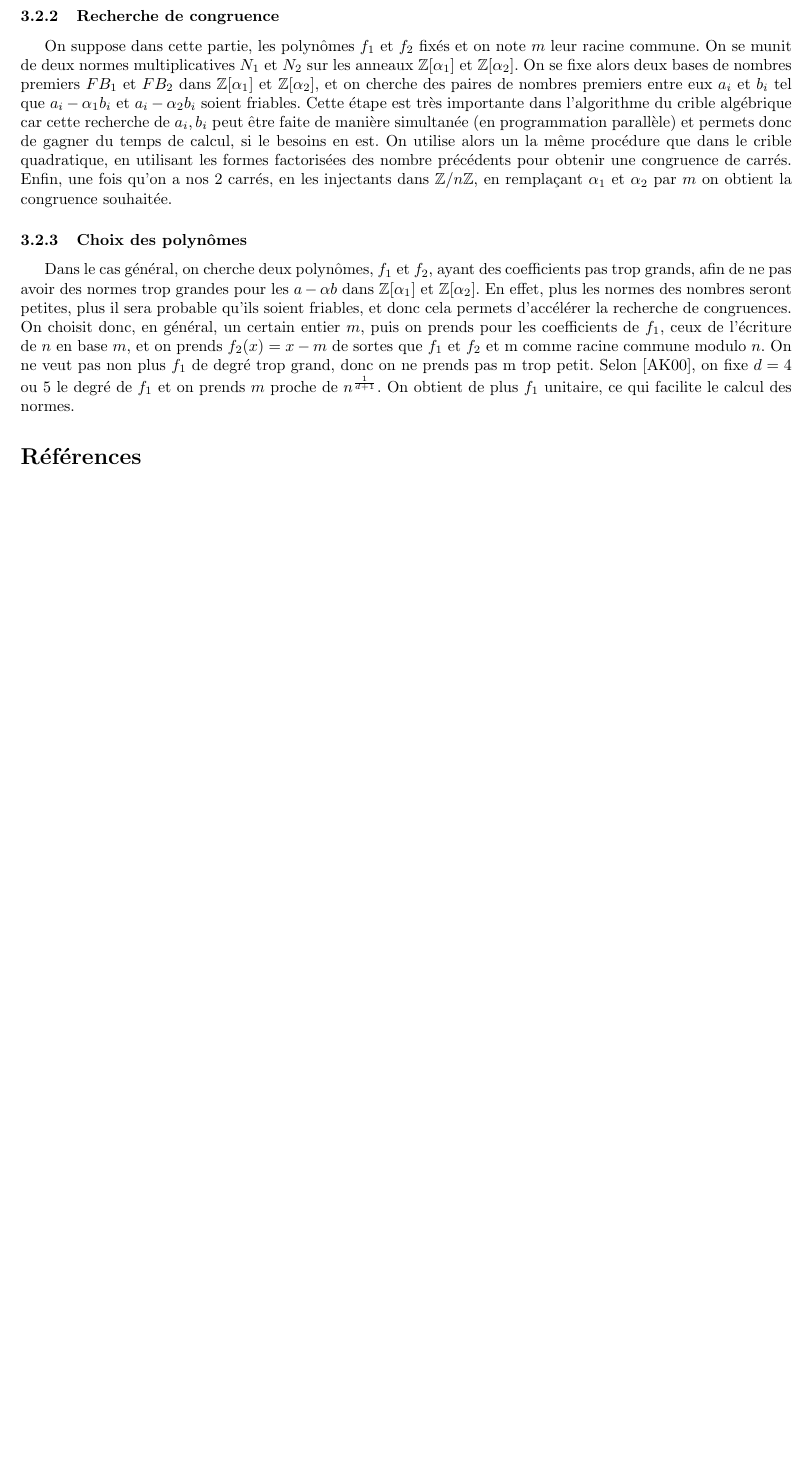
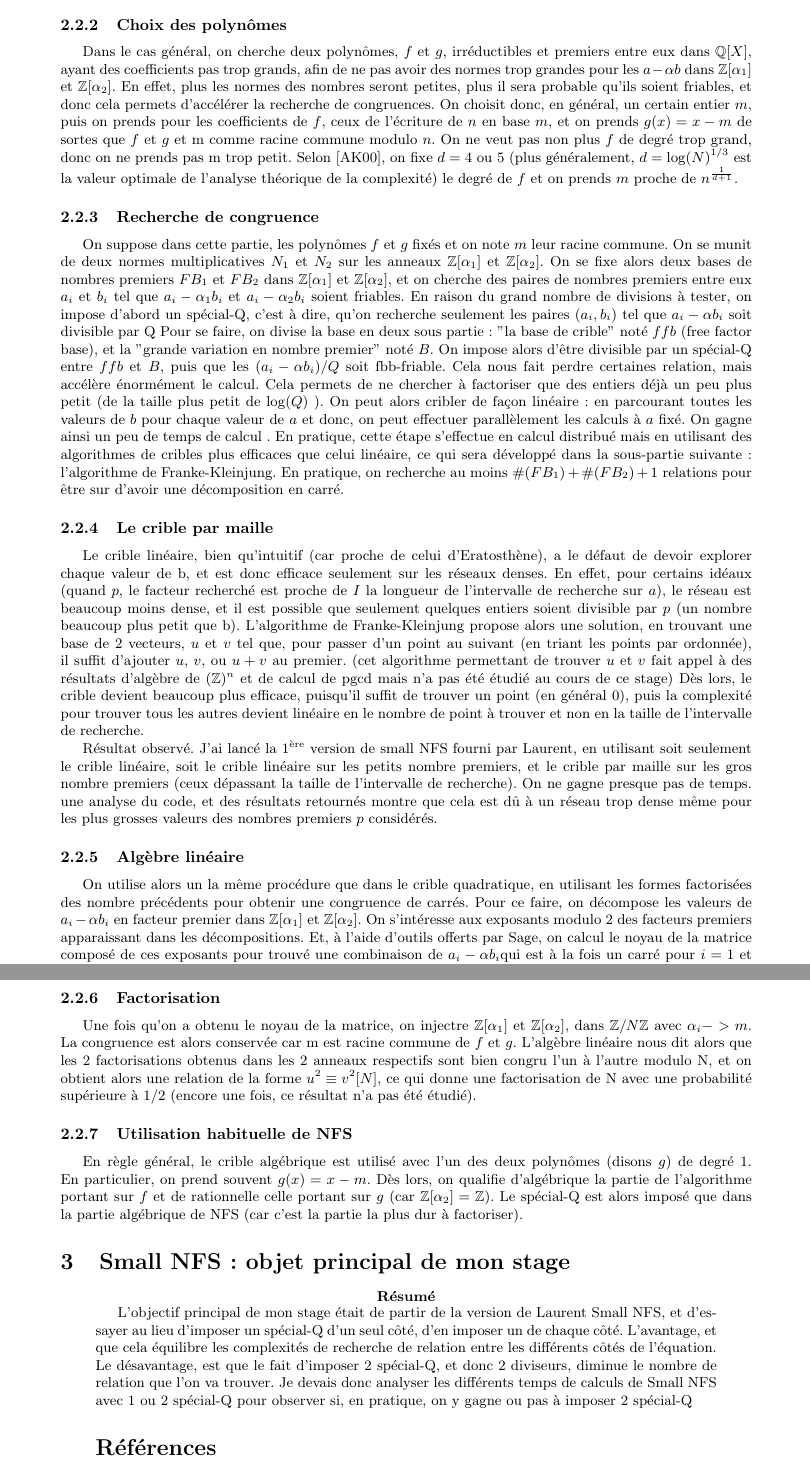
Before and after one commit to noijid/stage-L3, a LaTeX document (rapport.tex): part of page 3 of 3 before the commit and two parts of pages 3 and 4 of 4 after it, the two joined at a grey line, cut so that both start at the same text, the shorter picture padded with empty space. Compiled offline with pdfLaTeX; the source files are stored in an older character set and shown here as Unicode.

Commit message:
rapport and readme update

```diff
--- a/rapport.tex
+++ b/rapport.tex
@@ -4,6 +4,7 @@
 \usepackage{amsmath}
 \usepackage{amssymb}
 \usepackage{mathrsfs}
+\usepackage{graphicx}
 \usepackage{layout}
 \usepackage{dsfont}
 \usepackage[square,numbers,sort&compress]{natbib}
@@ -22,6 +23,11 @@
 \newcommand{\z}{\mathbb{Z}}
 \newcommand{\ztz}{$\mathbb{Z}/2\mathbb{Z}$}
 \newcommand{\al}{\alpha}
+\newcommand{\ere}{\textsuperscript{ère} }
+\newcommand{\er}{\textsuperscript{er} }
+\newcommand{\eme}{\textsuperscript{ème} }
+
+
 
 
 
@@ -150,16 +169,37 @@ Dans $\z[\al]$, muni de la norme multiplicative $N$, on appelle unité tout nomb
 Dans $\z[\al]$, on appelle nombre premier, tout nombre $p$ vérifiant $p = ab => N(a)=1$ ou $N(b)=1$
 \end{definition}
 
+\subsubsection{Choix des polynômes}
+Dans le cas général, on cherche deux polynômes, $f$ et $g$, irréductibles et premiers entre eux dans $\mathbb{Q}[X]$, ayant des coefficients pas trop grands, afin de ne pas avoir des normes trop grandes pour les $a - \al b$ dans $\z[\al_1]$ et $\z[\al_2]$. En effet, plus les normes des nombres seront petites, plus il sera probable qu'ils soient friables, et donc cela permets d'accélérer la recherche de congruences. On choisit donc, en général, un certain entier  $m$, puis on prends pour les coefficients de $f$, ceux de l'écriture de $n$ en base $m$, et on prends $g(x) = x - m$ de sortes que $f$ et $g$ et m comme racine commune modulo $n$. On ne veut pas non plus $f$ de degré trop grand, donc on ne prends pas m trop petit. Selon \cite{ref6}, on fixe $d = 4$ ou $5$ (plus généralement, $d = \log(N)^{1/3}$ est la valeur optimale de l'analyse théorique de la complexité) le degré de $f$ et on prends $m$ proche de $n^{\frac{1}{d+1}}$.
 
 \subsubsection{Recherche de congruence}
-On suppose dans cette partie, les polynômes $f_1$ et $f_2$ fixés et on note $m$ leur racine commune. On se munit de deux normes multiplicatives $N_1$ et $N_2$ sur les anneaux $\z[\al_1]$ et $\z[\al_2]$.  On se fixe alors deux bases de nombres premiers $FB_1$ et $FB_2$ dans $\z[\al_1]$ et $\z[\al_2]$, et on cherche des paires de nombres premiers entre eux $a_i$ et $b_i$ tel que $a_i - \al_1b_i$ et $a_i - \al_2b_i$ soient friables. Cette étape est très importante dans l'algorithme du crible algébrique car cette recherche de $a_i, b_i$ peut être faite de manière simultanée (en programmation parallèle) et permets donc de gagner du temps de calcul, si le besoins en est.
-On utilise alors un la même procédure que dans le crible quadratique, en utilisant les formes factorisées des nombre précédents pour obtenir une congruence de carrés. Enfin, une fois qu'on a nos 2 carrés, en les injectants dans $\z/n\z$, en remplaçant $\al_1$ et $\al_2$ par $m$ on obtient la congruence souhaitée.
+On suppose dans cette partie, les polynômes $f$ et $g$ fixés et on note $m$ leur racine commune. On se munit de deux normes multiplicatives $N_1$ et $N_2$ sur les anneaux $\z[\al_1]$ et $\z[\al_2]$.  On se fixe alors deux bases de nombres premiers $FB_1$ et $FB_2$ dans $\z[\al_1]$ et $\z[\al_2]$, et on cherche des paires de nombres premiers entre eux $a_i$ et $b_i$ tel que $a_i - \al_1b_i$ et $a_i - \al_2b_i$ soient friables. En raison du grand nombre de divisions à tester, on impose d'abord un spécial-Q, c'est à dire, qu'on recherche seulement les paires $(a_i,b_i)$ tel que $a_i-\al b_i$ soit divisible par Q Pour se faire, on divise la base en deux sous partie : "la base de crible" noté $ffb$ (free factor base), et la "grande variation en nombre premier" noté $B$. On impose alors d'être divisible par un spécial-Q entre $ffb$ et $B$, puis que les $(a_i - \al b_i)/Q$ soit fbb-friable.
+Cela nous fait perdre certaines relation, mais accélère énormément le calcul.
+Cela permets de ne chercher à factoriser que des entiers déjà un peu plus petit (de la taille plus petit de $\log(Q)$ ). On peut alors cribler de façon linéaire : en parcourant toutes les valeurs de $b$ pour chaque valeur de $a$ et donc, on peut effectuer parallèlement les calculs à $a$ fixé. On gagne ainsi un peu de temps de calcul . En pratique, cette étape s'effectue en calcul distribué mais en utilisant des algorithmes de cribles plus efficaces que celui linéaire, ce qui sera développé dans la sous-partie suivante : l'algorithme de Franke-Kleinjung.
+En pratique, on recherche au moins $ \#(FB_1) + \#(FB_2) + 1 $ relations pour être sur d'avoir une décomposition en carré.
 
+\subsubsection{Le crible par maille}
 
-\subsubsection{Choix des polynômes}
-Dans le cas général, on cherche deux polynômes, $f_1$ et $f_2$, ayant des coefficients pas trop grands, afin de ne pas avoir des normes trop grandes pour les $a - \al b$ dans $\z[\al_1]$ et $\z[\al_2]$. En effet, plus les normes des nombres seront petites, plus il sera probable qu'ils soient friables, et donc cela permets d'accélérer la recherche de congruences. On choisit donc, en général, un certain entier  $m$, puis on prends pour les coefficients de $f_1$, ceux de l'écriture de $n$ en base $m$, et on prends $f_2(x) = x - m$ de sortes que $f_1$ et $f_2$ et m comme racine commune modulo $n$. On ne veut pas non plus $f_1$ de degré trop grand, donc on ne prends pas m trop petit. Selon \cite{ref6}, on fixe $d = 4$ ou $5$ le degré de $f_1$ et on prends $m$ proche de $n^{\frac{1}{d+1}}$. On obtient de plus $f_1$ unitaire, ce qui facilite le calcul des normes.
+Le crible linéaire, bien qu'intuitif (car proche de celui d'Eratosthène), a le défaut de devoir explorer chaque valeur de b, et est donc efficace seulement sur les réseaux denses. En effet, pour certains idéaux (quand $p$, le facteur recherché est proche de $I$ la longueur de l'intervalle de recherche sur $a$), le réseau est beaucoup moins dense, et il est possible que seulement quelques entiers soient divisible par $p$ (un nombre beaucoup plus petit que b). L'algorithme de Franke-Kleinjung propose alors une solution, en trouvant une base de 2 vecteurs, $u$ et $v$ tel que, pour passer d'un point au suivant (en triant les points par ordonnée), il suffit d'ajouter $u$, $v$, ou $u+v$ au premier. (cet algorithme permettant de trouver $u$ et $v$ fait appel à des résultats d'algèbre de $(\z)^n$ et de calcul de pgcd mais n'a pas été étudié au cours de ce stage)
+Dès lors, le crible devient beaucoup  plus efficace, puisqu'il suffit de trouver un point (en général 0), puis la complexité pour trouver tous les autres devient linéaire en le nombre de point à trouver et non en la taille de l'intervalle de recherche.
 
+Résultat observé. J'ai lancé la 1\ere version de small NFS fourni par Laurent, en utilisant soit seulement le crible linéaire, soit le crible linéaire sur les petits nombre premiers, et le crible par maille sur les gros nombre premiers (ceux dépassant la taille de l'intervalle de recherche). On ne gagne presque pas de temps. une analyse du code, et des résultats retournés montre que cela est dû à un réseau trop dense même pour les plus grosses valeurs des nombres premiers $p$ considérés.
 
+\subsubsection{Algèbre linéaire}
+On utilise alors un la même procédure que dans le crible quadratique, en utilisant les formes factorisées des nombre précédents pour obtenir une congruence de carrés.  Pour ce faire, on décompose les valeurs de $a_i-\al b_i$ en facteur premier dans $\z[\al_1]$ et $\z[\al_2]$. On s'intéresse aux exposants modulo $2$ des facteurs premiers apparaissant dans les décompositions. Et, à l'aide d'outils offerts par Sage, on calcul le noyau de la matrice composé de ces exposants pour trouvé une combinaison de $a_i- \al b_i$qui est à la fois un carré pour $i = 1$ et pour $i = 2$.
+
+\subsubsection{Factorisation}
+Une fois qu'on a obtenu le noyau de la matrice, on injectre $\z[\al_1]$ et $\z[\al_2]$, dans $\z/N\z$ avec $\al_i -> m$. La congruence est alors conservée car m est racine commune de $f$ et $g$. L'algèbre linéaire nous dit alors que les 2 factorisations obtenus dans les 2 anneaux respectifs sont bien congru l'un à l'autre modulo N, et on obtient alors une relation de la forme $u^2 \equiv v^2 [N]$, ce qui donne une factorisation de N avec une probabilité supérieure à 1/2 (encore une fois, ce résultat n'a pas été étudié).
+
+\subsubsection{Utilisation habituelle de NFS}
+En règle général, le crible algébrique est utilisé avec l'un des deux polynômes (disons $g$) de degré 1. En particulier, on prend souvent $g(x) = x- m$. Dès lors, on qualifie d'algébrique la partie de l'algorithme portant sur $f$ et de rationnelle celle portant sur $g$ (car $\z[\al_2] = \z$). Le spécial-Q est alors imposé que dans la partie algébrique de NFS (car c'est la partie la plus dur à factoriser).
+
+\section{Small NFS : objet principal de mon stage}
+
+\abstract
+L'objectif principal de mon stage était de partir de la version de Laurent Small NFS, et d'essayer au lieu d'imposer un spécial-Q d'un seul côté, d'en imposer un de chaque côté.
+L'avantage, et que cela équilibre les complexités de recherche de relation entre les différents côtés de l'équation. Le désavantage, est que le fait d'imposer 2 spécial-Q, et donc 2 diviseurs, diminue le nombre de relation que l'on va trouver.
+Je devais donc analyser les différents temps de calculs de Small NFS avec 1 ou 2 spécial-Q pour observer si, en pratique, on y gagne ou pas à imposer 2 spécial-Q
 
 \bibliographystyle{alpha}
 \bibliography{bibliographie}
```
Also changed, not shown: README.md, rapport.tex (23 more changed lines).
